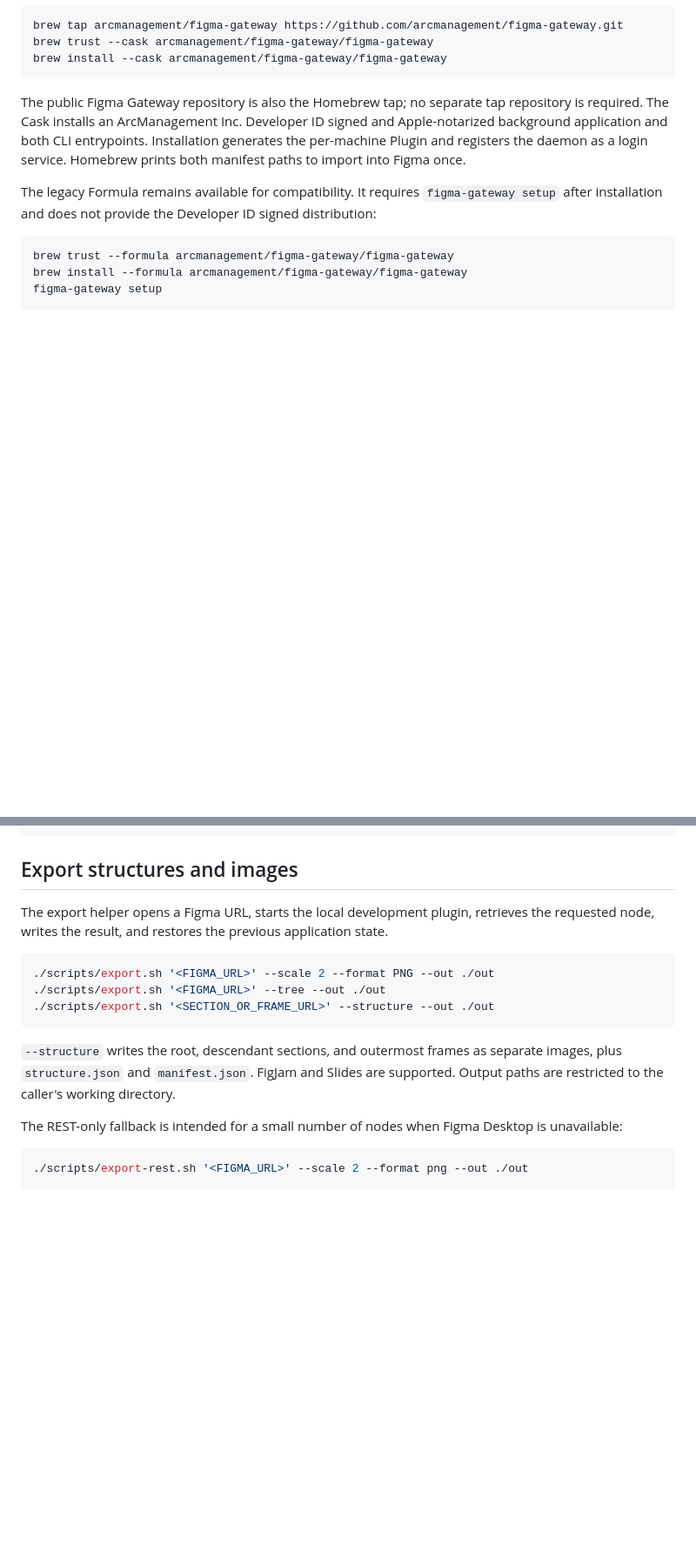
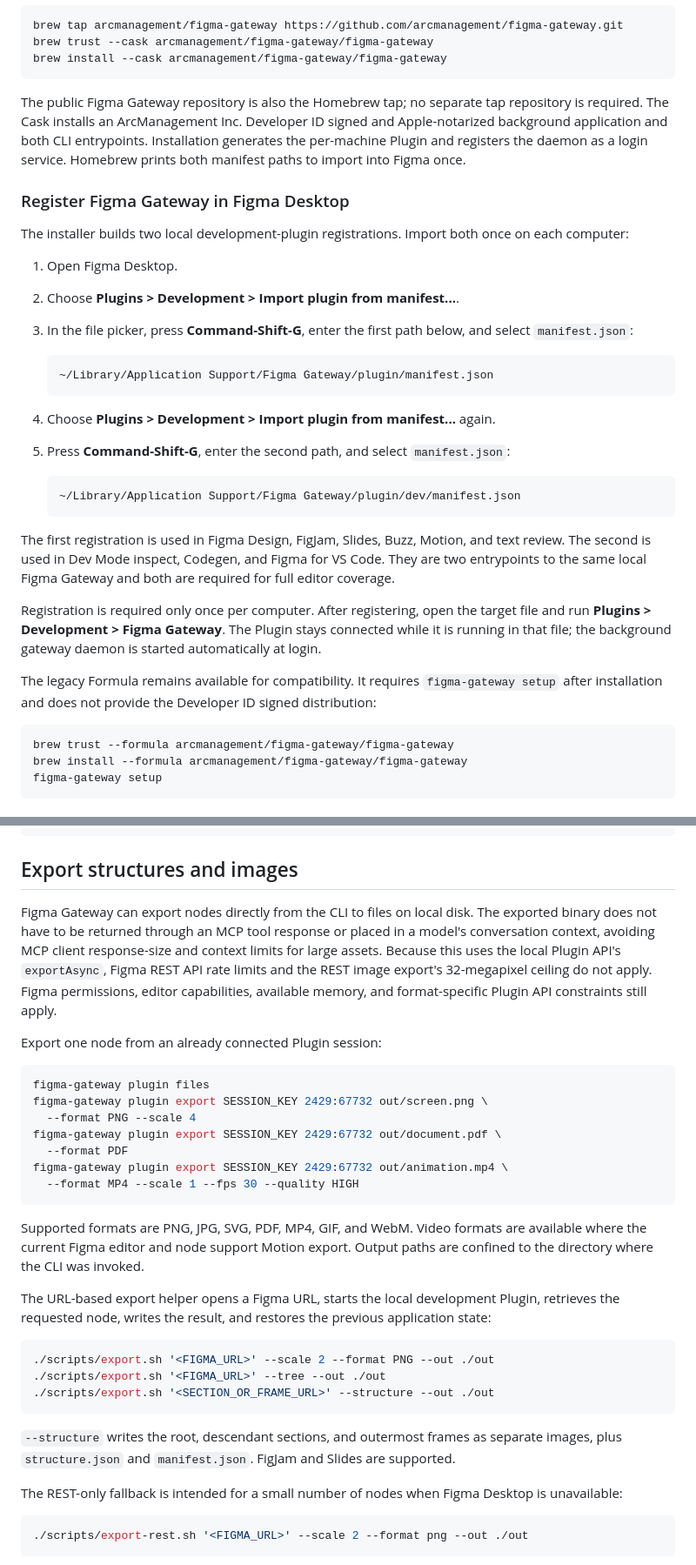
Before and after one commit to arcmanagement/figma-gateway, a Markdown page: README.md, 2 parts joined by grey strips. Shown at 87% size. Rendered like a GitHub page; blank space fills up the shorter version.

Commit message:
Document plugin registration and local exports
Make the one-time Figma Desktop registration steps explicit and explain how CLI exports avoid MCP response and REST image limits.

````diff
--- a/README.md
+++ b/README.md
@@ -77,6 +77,38 @@ signed and Apple-notarized background application and both CLI entrypoints.
 Installation generates the per-machine Plugin and registers the daemon as a
 login service. Homebrew prints both manifest paths to import into Figma once.
 
+### Register Figma Gateway in Figma Desktop
+
+The installer builds two local development-plugin registrations. Import both
+once on each computer:
+
+1. Open Figma Desktop.
+2. Choose **Plugins > Development > Import plugin from manifest...**.
+3. In the file picker, press **Command-Shift-G**, enter the first path below,
+   and select `manifest.json`:
+
+   ```text
+   ~/Library/Application Support/Figma Gateway/plugin/manifest.json
+   ```
+
+4. Choose **Plugins > Development > Import plugin from manifest...** again.
+5. Press **Command-Shift-G**, enter the second path, and select
+   `manifest.json`:
+
+   ```text
+   ~/Library/Application Support/Figma Gateway/plugin/dev/manifest.json
+   ```
+
+The first registration is used in Figma Design, FigJam, Slides, Buzz, Motion,
+and text review. The second is used in Dev Mode inspect, Codegen, and Figma for
+VS Code. They are two entrypoints to the same local Figma Gateway and both are
+required for full editor coverage.
+
+Registration is required only once per computer. After registering, open the
+target file and run **Plugins > Development > Figma Gateway**. The Plugin stays
+connected while it is running in that file; the background gateway daemon is
+started automatically at login.
+
 The legacy Formula remains available for compatibility. It requires
 `figma-gateway setup` after installation and does not provide the Developer ID
 signed distribution:
@@ -336,7 +374,33 @@ bash -c 'source scripts/common.sh; python3 scripts/bridge-call.py list_files "{}
 
 ## Export structures and images
 
-The export helper opens a Figma URL, starts the local development plugin, retrieves the requested node, writes the result, and restores the previous application state.
+Figma Gateway can export nodes directly from the CLI to files on local disk.
+The exported binary does not have to be returned through an MCP tool response
+or placed in a model's conversation context, avoiding MCP client response-size
+and context limits for large assets. Because this uses the local Plugin API's
+`exportAsync`, Figma REST API rate limits and the REST image export's
+32-megapixel ceiling do not apply. Figma permissions, editor capabilities,
+available memory, and format-specific Plugin API constraints still apply.
+
+Export one node from an already connected Plugin session:
+
+```bash
+figma-gateway plugin files
+figma-gateway plugin export SESSION_KEY 2429:67732 out/screen.png \
+  --format PNG --scale 4
+figma-gateway plugin export SESSION_KEY 2429:67732 out/document.pdf \
+  --format PDF
+figma-gateway plugin export SESSION_KEY 2429:67732 out/animation.mp4 \
+  --format MP4 --scale 1 --fps 30 --quality HIGH
+```
+
+Supported formats are PNG, JPG, SVG, PDF, MP4, GIF, and WebM. Video formats
+are available where the current Figma editor and node support Motion export.
+Output paths are confined to the directory where the CLI was invoked.
+
+The URL-based export helper opens a Figma URL, starts the local development
+Plugin, retrieves the requested node, writes the result, and restores the
+previous application state:
 
 ```bash
 ./scripts/export.sh '<FIGMA_URL>' --scale 2 --format PNG --out ./out
@@ -344,7 +408,9 @@ The export helper opens a Figma URL, starts the local development plugin, retrie
 ./scripts/export.sh '<SECTION_OR_FRAME_URL>' --structure --out ./out
 ```
 
-`--structure` writes the root, descendant sections, and outermost frames as separate images, plus `structure.json` and `manifest.json`. FigJam and Slides are supported. Output paths are restricted to the caller's working directory.
+`--structure` writes the root, descendant sections, and outermost frames as
+separate images, plus `structure.json` and `manifest.json`. FigJam and Slides
+are supported.
 
 The REST-only fallback is intended for a small number of nodes when Figma Desktop is unavailable:
 
````
Also changed, not shown: other parts of README.md (+6 -0 lines).
